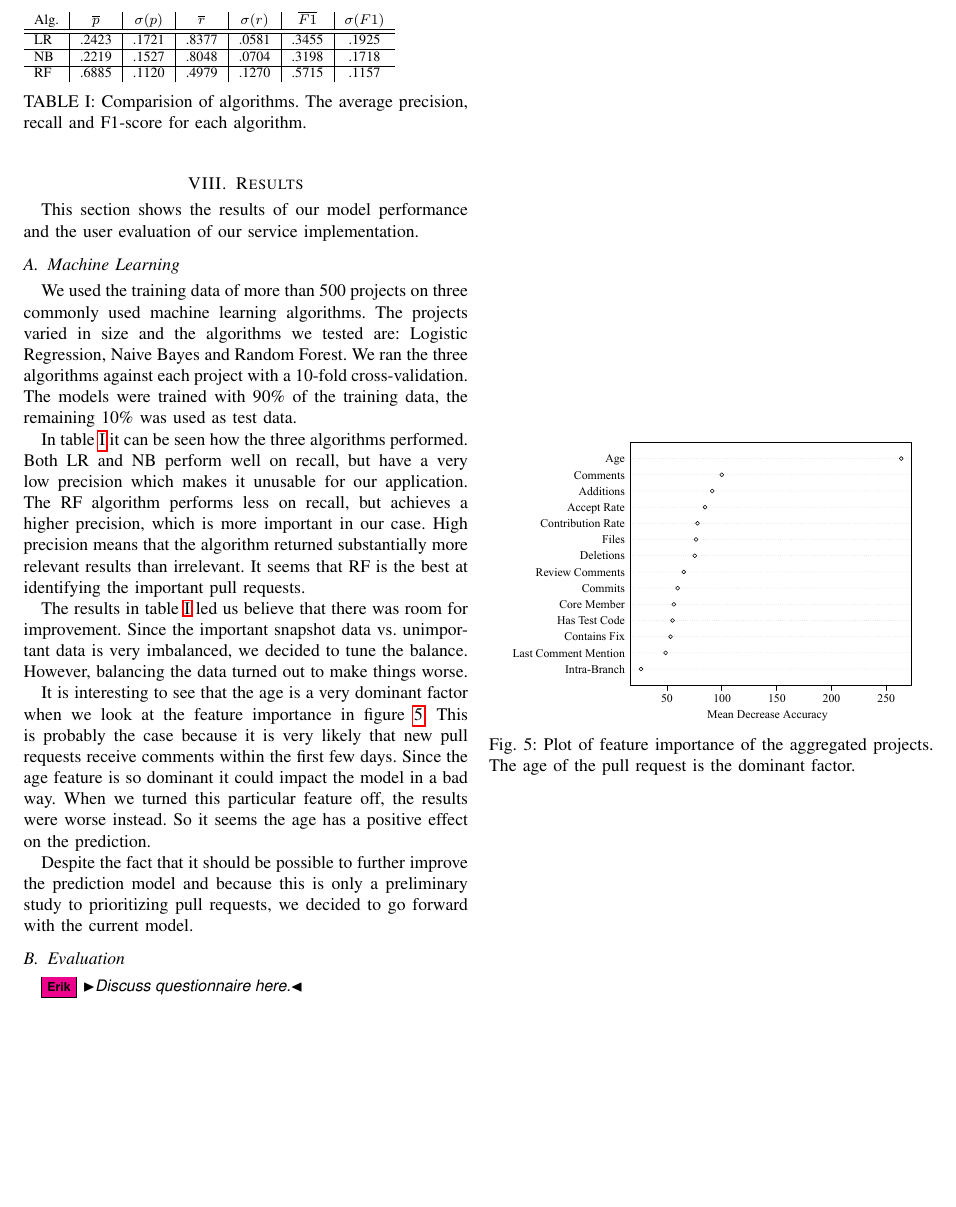
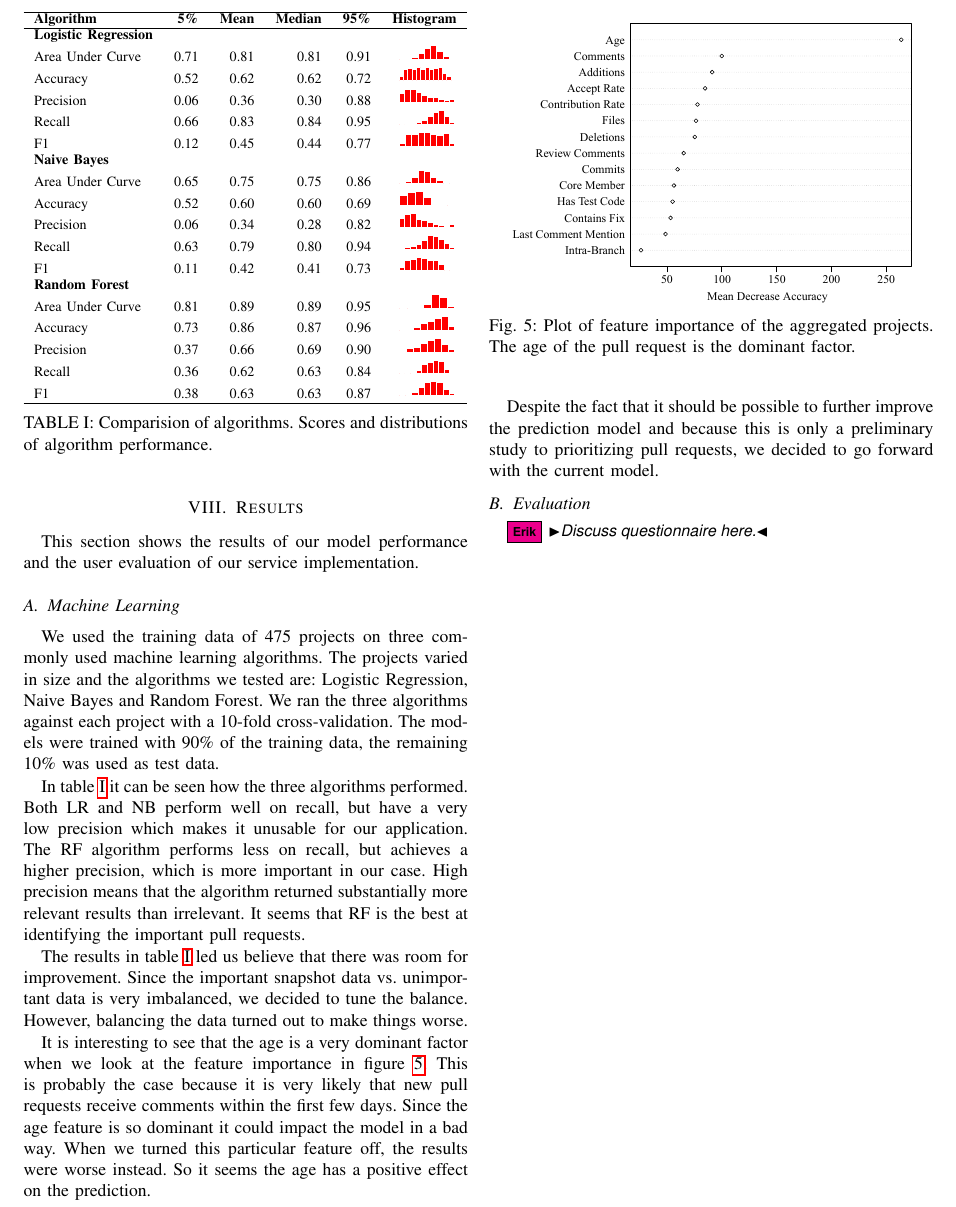
Before and after one commit to PRioritizer/PRioritizer-paper, a LaTeX paper (latex/prioritizer.tex, which reads latex/results.tex): part of page 8 of 9, cut at the place of the change, the shorter picture padded with empty space. Compiled offline with pdfLaTeX.

Commit message:
Add histograms of results

```diff
--- a/latex/results.tex
+++ b/latex/results.tex
@@ -6,7 +6,7 @@ This section shows the results of our model performance and the user evaluation
 \subsection{Machine Learning}
 \label{sec:learning}
 
-We used the training data of more than 500 projects on three commonly used machine learning algorithms.
+We used the training data of 475 projects on three commonly used machine learning algorithms.
 The projects varied in size and the algorithms we tested are: Logistic Regression, Naive Bayes and Random Forest.
 We ran the three algorithms against each project with a 10-fold cross-validation.
 The models were trained with 90\% of the training data, the remaining 10\% was used as test data.
@@ -18,14 +18,34 @@ High precision means that the algorithm returned substantially more relevant res
 It seems that RF is the best at identifying the important pull requests.
 
 \begin{table}
-  \begin{tabular}{ l | c | c | c | c | c | c }
-    Alg. & $\overline{p}$ & $\sigma(p)$ & $\overline{r}$ & $\sigma(r)$ & $\overline{F1}$ & $\sigma(F1)$ \\ \hline
+  \begin{tabular}{lrrrrc}
     \hline
-    LR & .2423 & .1721 & .8377 & .0581 & .3455 & .1925 \\ \hline
-    NB & .2219 & .1527 & .8048 & .0704 & .3198 & .1718 \\ \hline
-    RF & .6885 & .1120 & .4979 & .1270 & .5715 & .1157 \\
+    \textbf{Algorithm} & \textbf{5\%} & \textbf{Mean} & \textbf{Median} & \textbf{95\%} & \textbf{Histogram} \\
+    \hline
+
+    \bf{Logistic Regression}\\
+    Area Under Curve & 0.71 & 0.81 & 0.81 & 0.91 & \includegraphics[scale = 0.1, clip = true, trim= 50px 60px 50px 60px]{../figs/hist-results/hist-LRauc.pdf} \\
+    Accuracy & 0.52 & 0.62 & 0.62 & 0.72 & \includegraphics[scale = 0.1, clip = true, trim= 50px 60px 50px 60px]{../figs/hist-results/hist-LRacc.pdf} \\
+    Precision & 0.06 & 0.36 & 0.30 & 0.88 & \includegraphics[scale = 0.1, clip = true, trim= 50px 60px 50px 60px]{../figs/hist-results/hist-LRprec.pdf} \\
+    Recall & 0.66 & 0.83 & 0.84 & 0.95 & \includegraphics[scale = 0.1, clip = true, trim= 50px 60px 50px 60px]{../figs/hist-results/hist-LRrec.pdf} \\
+    F1 & 0.12 & 0.45 & 0.44 & 0.77 & \includegraphics[scale = 0.1, clip = true, trim= 50px 60px 50px 60px]{../figs/hist-results/hist-LRf1.pdf} \\
+
+    \bf{Naive Bayes}\\
+    Area Under Curve & 0.65 & 0.75 & 0.75 & 0.86 & \includegraphics[scale = 0.1, clip = true, trim= 50px 60px 50px 60px]{../figs/hist-results/hist-NBauc.pdf} \\
+    Accuracy & 0.52 & 0.60 & 0.60 & 0.69 & \includegraphics[scale = 0.1, clip = true, trim= 50px 60px 50px 60px]{../figs/hist-results/hist-NBacc.pdf} \\
+    Precision & 0.06 & 0.34 & 0.28 & 0.82 & \includegraphics[scale = 0.1, clip = true, trim= 50px 60px 50px 60px]{../figs/hist-results/hist-NBprec.pdf} \\
+    Recall & 0.63 & 0.79 & 0.80 & 0.94 & \includegraphics[scale = 0.1, clip = true, trim= 50px 60px 50px 60px]{../figs/hist-results/hist-NBrec.pdf} \\
+    F1 & 0.11 & 0.42 & 0.41 & 0.73 & \includegraphics[scale = 0.1, clip = true, trim= 50px 60px 50px 60px]{../figs/hist-results/hist-NBf1.pdf} \\
+
+    \bf{Random Forest}\\
+    Area Under Curve & 0.81 & 0.89 & 0.89 & 0.95 & \includegraphics[scale = 0.1, clip = true, trim= 50px 60px 50px 60px]{../figs/hist-results/hist-RFauc.pdf} \\
+    Accuracy & 0.73 & 0.86 & 0.87 & 0.96 & \includegraphics[scale = 0.1, clip = true, trim= 50px 60px 50px 60px]{../figs/hist-results/hist-RFacc.pdf} \\
+    Precision & 0.37 & 0.66 & 0.69 & 0.90 & \includegraphics[scale = 0.1, clip = true, trim= 50px 60px 50px 60px]{../figs/hist-results/hist-RFprec.pdf} \\
+    Recall & 0.36 & 0.62 & 0.63 & 0.84 & \includegraphics[scale = 0.1, clip = true, trim= 50px 60px 50px 60px]{../figs/hist-results/hist-RFrec.pdf} \\
+    F1 & 0.38 & 0.63 & 0.63 & 0.87 & \includegraphics[scale = 0.1, clip = true, trim= 50px 60px 50px 60px]{../figs/hist-results/hist-RFf1.pdf} \\
+    \hline
   \end{tabular}
-  \caption[Comparision of algorithms]{Comparision of algorithms. The average precision, recall and F1-score for each algorithm. }
+  \caption[Comparision of algorithms]{Comparision of algorithms. Scores and distributions of algorithm performance.}
   \label{tab:alg-compare}
 \end{table}
 
```
Also changed, not shown: figs/hist-results/hist-LRacc.pdf (added), figs/hist-results/hist-LRauc.pdf (added), figs/hist-results/hist-LRf1.pdf (added), figs/hist-results/hist-LRprec.pdf (added), figs/hist-results/hist-LRrec.pdf (added), figs/hist-results/hist-NBacc.pdf (added), figs/hist-results/hist-NBauc.pdf (added), figs/hist-results/hist-NBf1.pdf (added), figs/hist-results/hist-NBprec.pdf (added), figs/hist-results/hist-NBrec.pdf (added), figs/hist-results/hist-RFacc.pdf (added), figs/hist-results/hist-RFauc.pdf (added), figs/hist-results/hist-RFf1.pdf (added), figs/hist-results/hist-RFprec.pdf (added), 1 more files.
